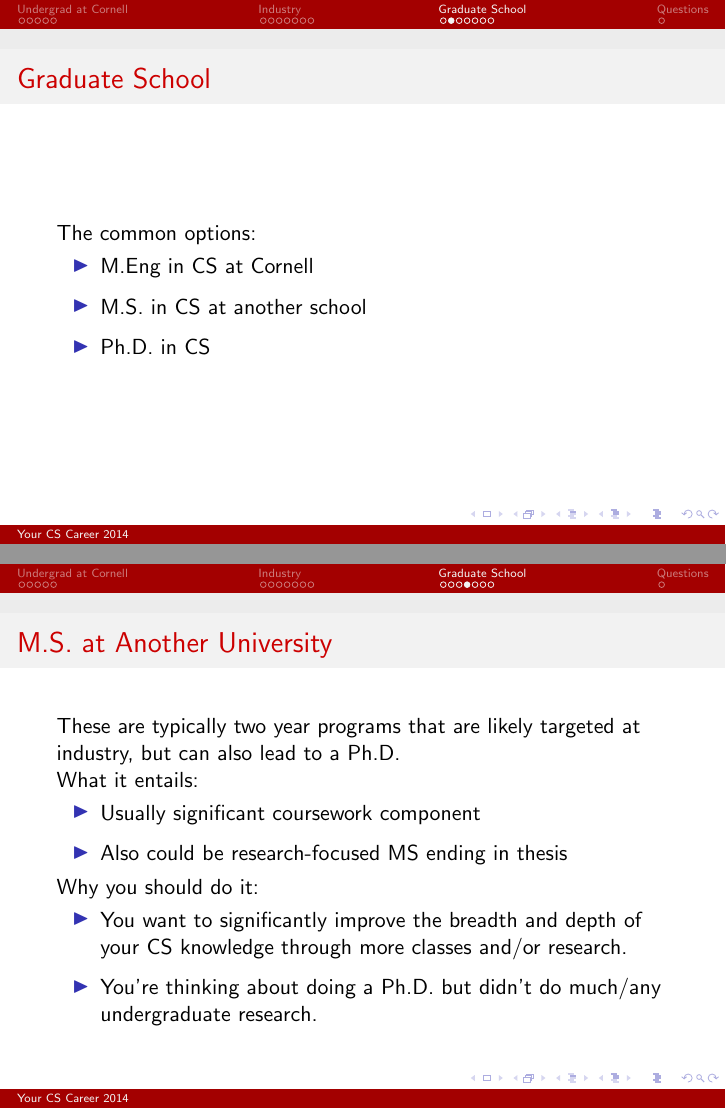
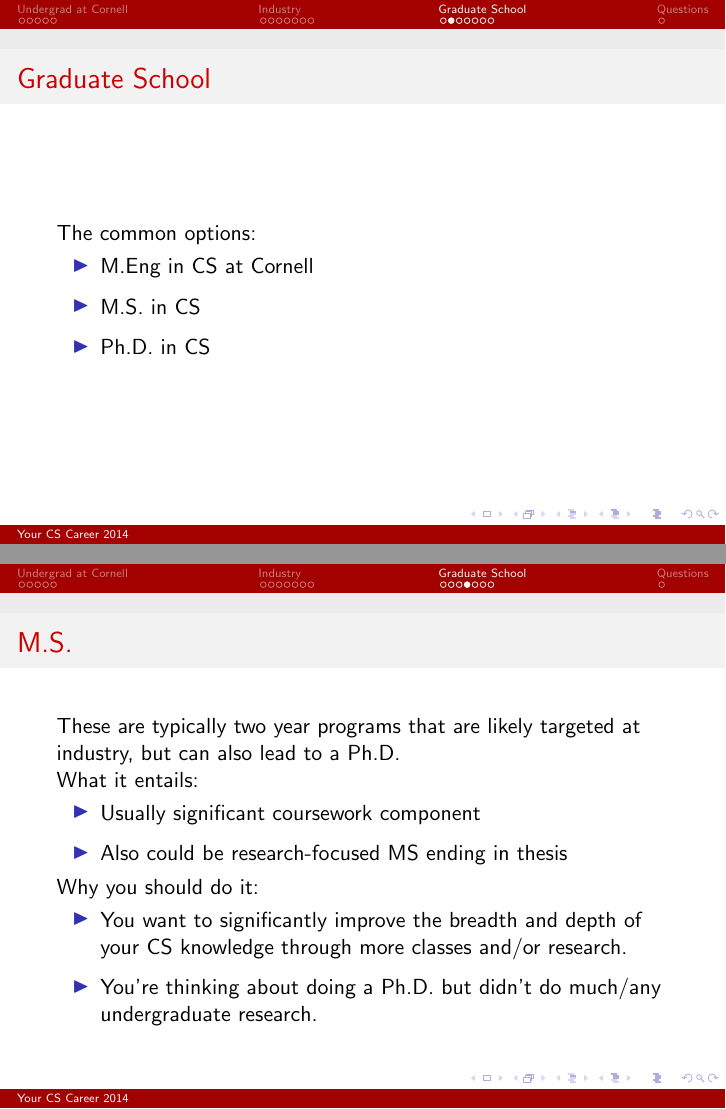
Before and after one commit to bennn/superstar-talk, LaTeX slides (pres.tex): pages 15 and 17 of 21, joined at a grey line. Compiled offline with pdfLaTeX.

Commit message:
M.S. update

```diff
--- a/pres.tex
+++ b/pres.tex
@@ -164,7 +164,7 @@
 The common options:
 \begin{itemize*}
   \item M.Eng in CS at Cornell
-  \item M.S. in CS at another school
+  \item M.S. in CS
   \item Ph.D. in CS
 \end{itemize*}
 }
@@ -186,7 +186,7 @@ Why you should do it:
 \end{itemize*}
 }
 
-\frame{\frametitle{M.S. at Another University}
+\frame{\frametitle{M.S.}
 These are typically two year programs that are likely targeted at industry,
 but can also lead to a Ph.D.
 
```
